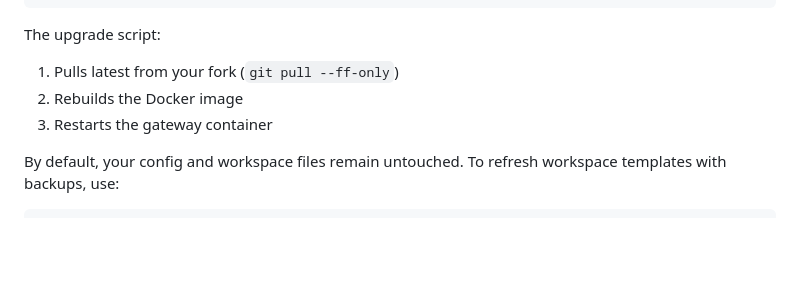
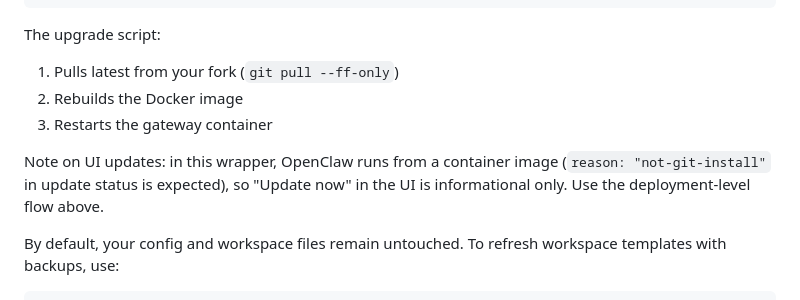
Before and after one commit to messyvirgo-coin/messyvirgo-openclaw-client, a Markdown page: docs/STRATEGY.md, the part around the change. GitHub-like rendering; blank space fills up the shorter version.

```diff
--- a/docs/STRATEGY.md
+++ b/docs/STRATEGY.md
@@ -196,6 +196,10 @@ The upgrade script:
 2. Rebuilds the Docker image
 3. Restarts the gateway container
 
+Note on UI updates: in this wrapper, OpenClaw runs from a container image
+(`reason: "not-git-install"` in update status is expected), so "Update now" in
+the UI is informational only. Use the deployment-level flow above.
+
 By default, your config and workspace files remain untouched. To refresh
 workspace templates with backups, use:
 
```
Also changed, not shown: README.md (+5 -0 lines).
